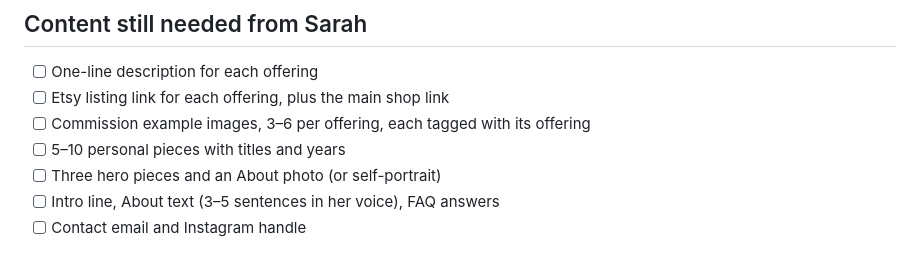
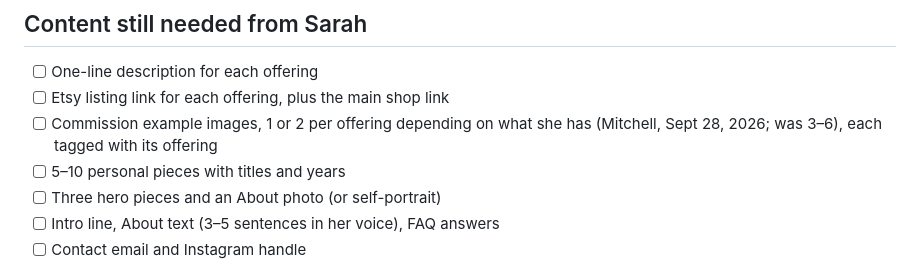
Before and after one commit to mitchelldhansen-droid/Sarah-Website, a Markdown page: docs/BRIEF.md, the part around the change. Rendered like a GitHub page.

Commit message:
Brief: 1 or 2 commission examples per offering
Co-Authored-By: Claude Opus 5.5 <noreply@anthropic.com>

```diff
--- a/docs/BRIEF.md
+++ b/docs/BRIEF.md
@@ -43,7 +43,7 @@ One site that works as both Sarah's portfolio and her shop front. Etsy handles a
 
 - [ ] One-line description for each offering
 - [ ] Etsy listing link for each offering, plus the main shop link
-- [ ] Commission example images, 3–6 per offering, each tagged with its offering
+- [ ] Commission example images, 1 or 2 per offering depending on what she has (Mitchell, Sept 28, 2026; was 3–6), each tagged with its offering
 - [ ] 5–10 personal pieces with titles and years
 - [ ] Three hero pieces and an About photo (or self-portrait)
 - [ ] Intro line, About text (3–5 sentences in her voice), FAQ answers
```
